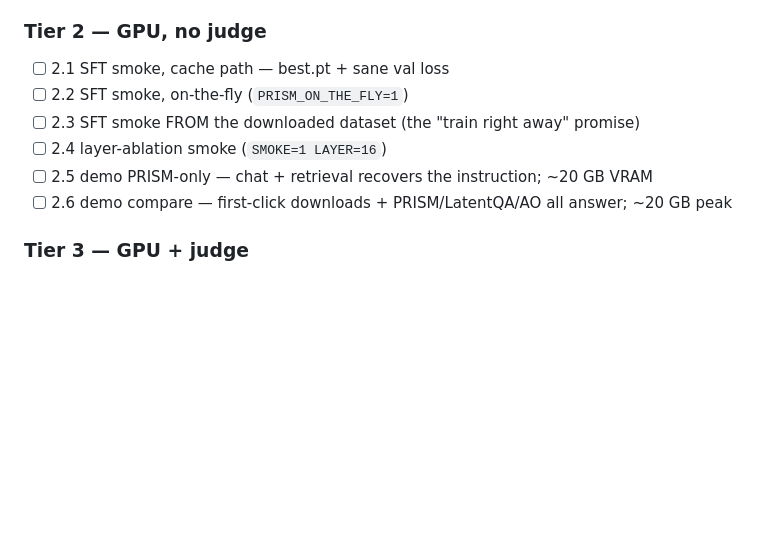
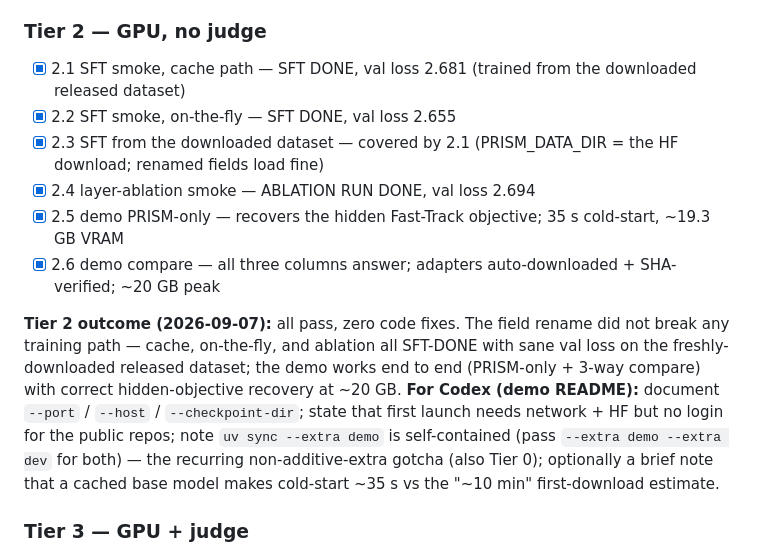
Before and after one commit to Offensive-AI-Lab/prism, a Markdown page: TODO.md, the part around the change. Rendered like a GitHub page; blank space fills up the shorter version.

Commit message:
Checklist: Tier 2 GPU smokes passed (no code fixes; demo README notes for Codex)
Co-Authored-By: Claude Opus 4.8 <noreply@anthropic.com>
Claude-Session: https://claude.ai/code/session_01CKc5dGKDA786EuEyRFaGSp

```diff
--- a/TODO.md
+++ b/TODO.md
@@ -662,12 +662,14 @@ to prism 404s for outsiders — a final-gate item).
 **Tier 1 outcome (2026-09-07):** all pass; the public/private access model verified (dataset 401 private, checkpoints+adapters anonymous). Friction fixed: (1) dataset script had no token path → added `--token`/$HF_TOKEN + docstring note; (2) baseline adapters were fetchable only via the GPU demo path → added `scripts/download_baselines.py`; (3) BIPIA clone-vs-install ambiguity → header note. **For Codex:** the prism README data step should mention HF_TOKEN while the dataset repo is private, repeat the `export PRISM_DATA_DIR=...` in that section, and the demo README can point at `download_baselines.py`. Pushed prism a6ae88e, eval 4a961e6.
 
 ### Tier 2 — GPU, no judge
-- [ ] 2.1 SFT smoke, cache path — best.pt + sane val loss
-- [ ] 2.2 SFT smoke, on-the-fly (`PRISM_ON_THE_FLY=1`)
-- [ ] 2.3 SFT smoke FROM the downloaded dataset (the "train right away" promise)
-- [ ] 2.4 layer-ablation smoke (`SMOKE=1 LAYER=16`)
-- [ ] 2.5 demo PRISM-only — chat + retrieval recovers the instruction; ~20 GB VRAM
-- [ ] 2.6 demo compare — first-click downloads + PRISM/LatentQA/AO all answer; ~20 GB peak
+- [x] 2.1 SFT smoke, cache path — SFT DONE, val loss 2.681 (trained from the downloaded released dataset)
+- [x] 2.2 SFT smoke, on-the-fly — SFT DONE, val loss 2.655
+- [x] 2.3 SFT from the downloaded dataset — covered by 2.1 (PRISM_DATA_DIR = the HF download; renamed fields load fine)
+- [x] 2.4 layer-ablation smoke — ABLATION RUN DONE, val loss 2.694
+- [x] 2.5 demo PRISM-only — recovers the hidden Fast-Track objective; 35 s cold-start, ~19.3 GB VRAM
+- [x] 2.6 demo compare — all three columns answer; adapters auto-downloaded + SHA-verified; ~20 GB peak
+
+**Tier 2 outcome (2026-09-07):** all pass, zero code fixes. The field rename did not break any training path — cache, on-the-fly, and ablation all SFT-DONE with sane val loss on the freshly-downloaded released dataset; the demo works end to end (PRISM-only + 3-way compare) with correct hidden-objective recovery at ~20 GB. **For Codex (demo README):** document `--port` / `--host` / `--checkpoint-dir`; state that first launch needs network + HF but no login for the public repos; note `uv sync --extra demo` is self-contained (pass `--extra demo --extra dev` for both) — the recurring non-additive-extra gotcha (also Tier 0); optionally a brief note that a cached base model makes cold-start ~35 s vs the "~10 min" first-download estimate.
 
 ### Tier 3 — GPU + judge
 - [ ] 3.1 GRPO smoke, cache — 50 steps, judge 0 errors, reward moves
```
